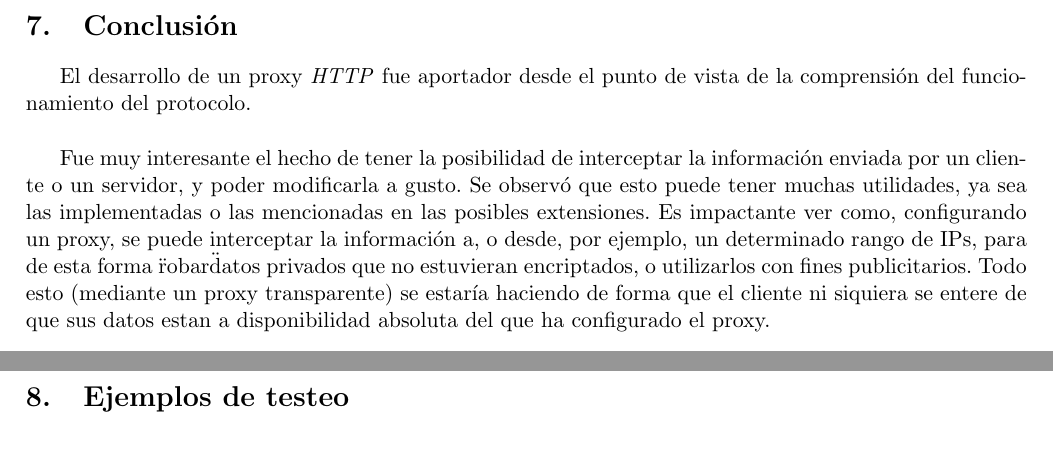
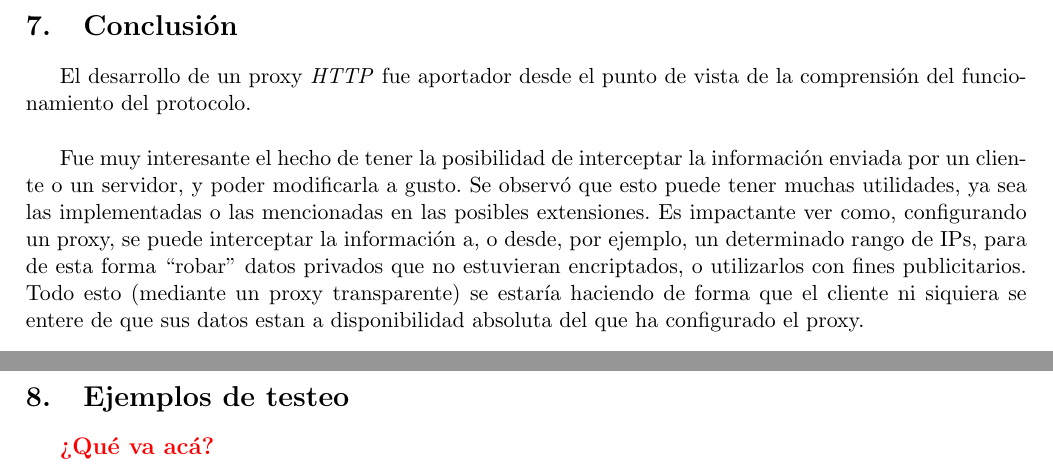
Before and after one commit to santisamra/protocssc, a LaTeX document (doc/informe.tex): two parts of pages 15 and 16 of 20, joined at a grey line, cut so that both start at the same text. Compiled offline with pdfLaTeX; the source files are stored in an older character set and shown here as Unicode.

Commit message:
Ya ni se que estoy commiteando.

```diff
--- a/doc/informe.tex
+++ b/doc/informe.tex
@@ -630,7 +630,7 @@ enviada por un cliente o un servidor, y poder modificarla a gusto. Se observó
 que esto puede tener muchas utilidades, ya sea las implementadas o las
 mencionadas en las posibles extensiones. Es impactante ver como, configurando un proxy,
 se puede interceptar la información a, o desde, por ejemplo, un determinado rango de IPs,
-para de esta forma \"robar\" datos privados que no estuvieran encriptados,
+para de esta forma ``robar'' datos privados que no estuvieran encriptados,
 o utilizarlos con fines publicitarios. Todo esto (mediante un proxy transparente)
 se estaría haciendo de forma que el cliente ni siquiera se entere de que sus datos
 estan a disponibilidad absoluta del que ha configurado el proxy.\\
@@ -650,6 +650,8 @@ estándares fueran respetados.\\
 \clearpage
 
 \section{Ejemplos de testeo}
+
+\textbf{\color{red}{\large{¿Qué va acá?}}}
 
 \clearpage
 
```
